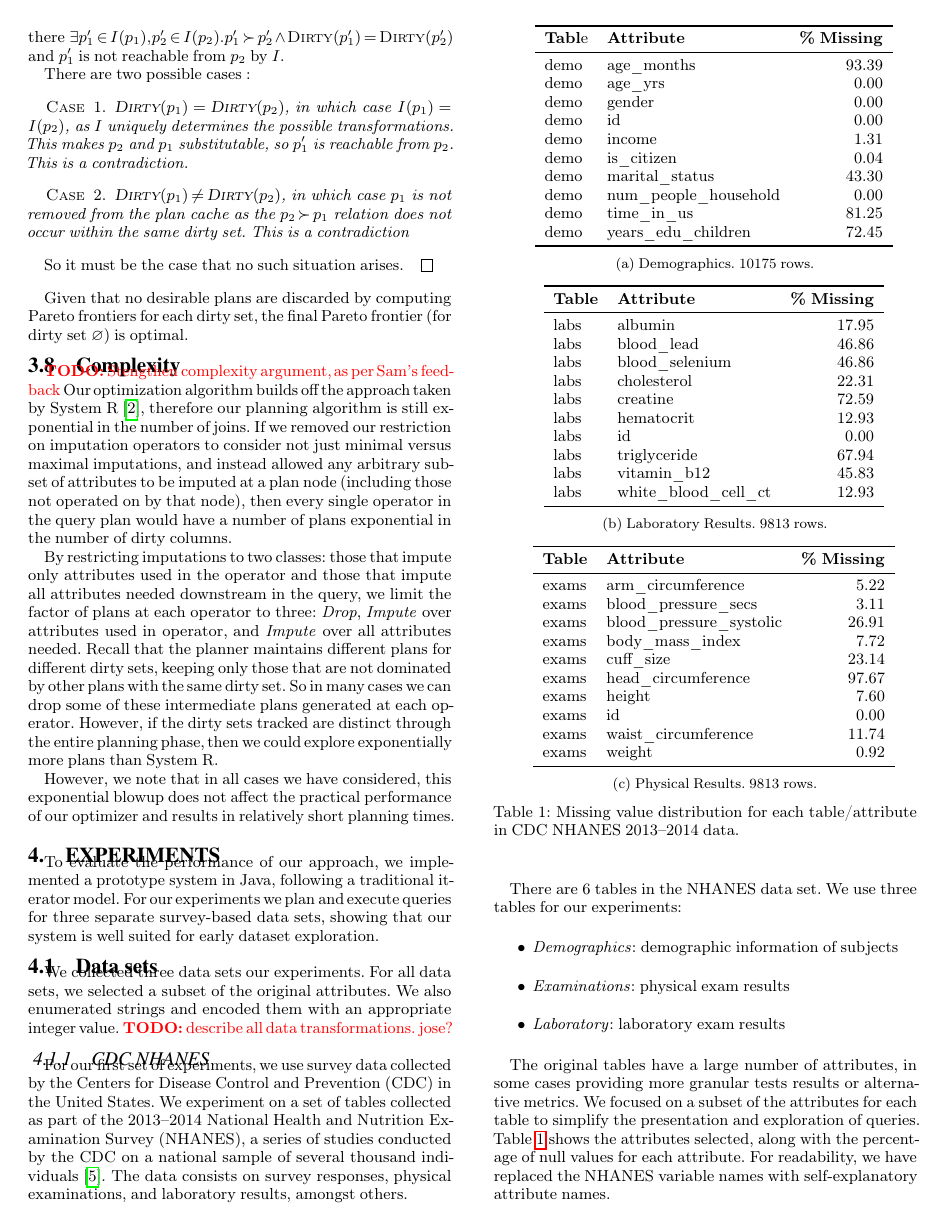
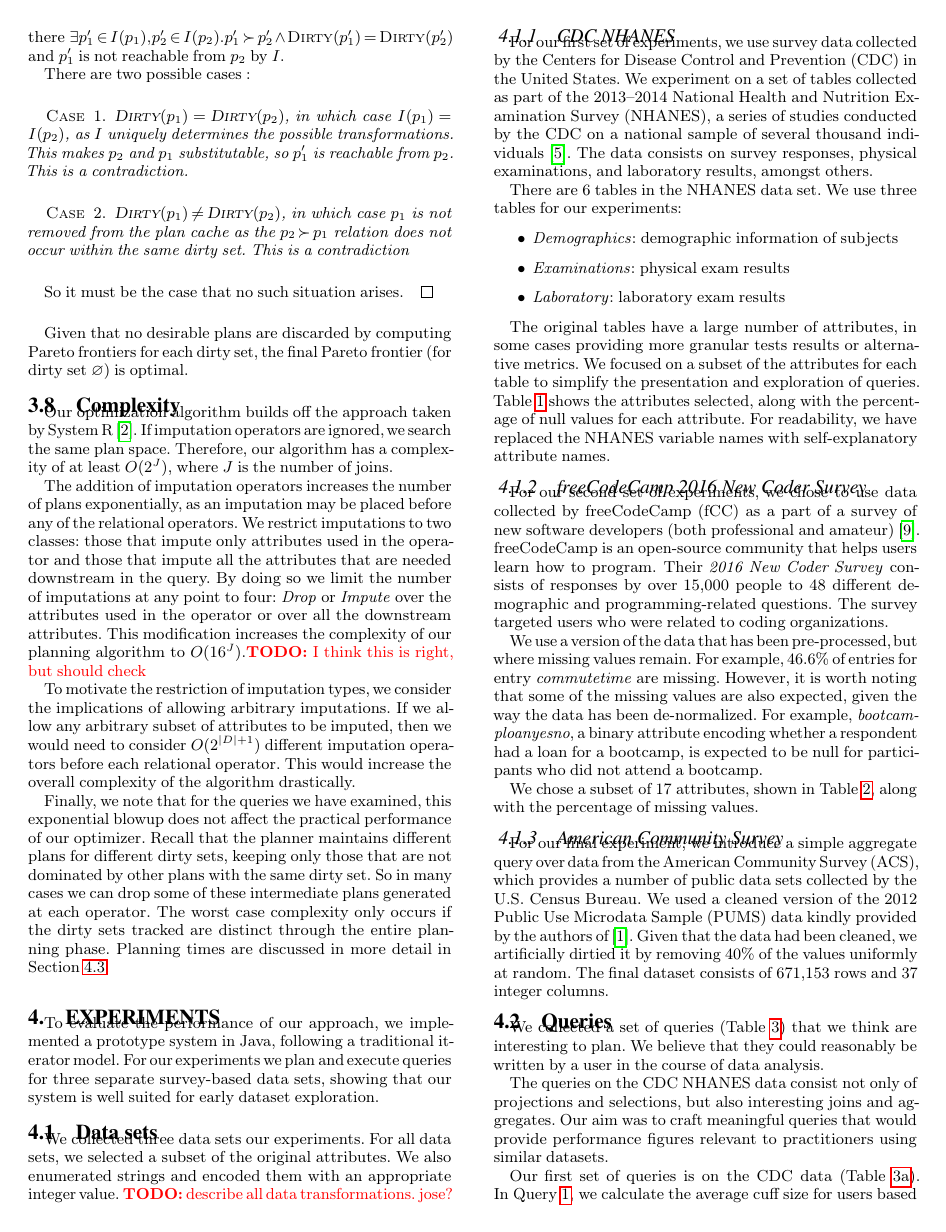
Before and after one commit to mitdbg/imputedb, a LaTeX document (paper/main.tex, which reads paper/algorithm.tex): page 7 of 12. Compiled offline with pdfLaTeX.

Commit message:
paper: clean up complexity section

```diff
--- a/paper/algorithm.tex
+++ b/paper/algorithm.tex
@@ -356,20 +356,24 @@ So it must be the case that no such situation arises.
 Given that no desirable plans are discarded by computing Pareto frontiers for each dirty set, the final Pareto frontier (for dirty set $\emptyset$) is optimal.
 
 \subsection{Complexity}\label{sec:complexity}
-\todo{Stengthen complexity argument, as per Sam's feedback}
-Our optimization algorithm builds off the approach taken by System R \cite{blasgen1981system}, therefore our planning algorithm is still exponential in the number of joins.
-If we removed our restriction on imputation operators to consider not just minimal versus maximal imputations, and instead allowed any arbitrary subset
-of attributes to be imputed at a plan node (including those not operated on by that node), then every single operator in the query plan would have a
-number of plans exponential in the number of dirty columns.
+Our optimization algorithm builds off the approach taken by System R~\cite{blasgen1981system}.
+If imputation operators are ignored, we search the same plan space.
+Therefore, our algorithm has a complexity of at least $O(2^J)$, where $J$ is the number of joins.
 
-By restricting imputations to two classes: those that impute only attributes used in the operator and those that impute all attributes needed downstream in the query,
-we limit the factor of plans at each operator to three: \textit{Drop}, \textit{Impute} over attributes used in operator, and \textit{Impute} over all attributes needed.
-Recall that the planner maintains different plans for different dirty sets, keeping only those that are not dominated by other plans with the same dirty set. So in many
-cases we can drop some of these intermediate plans generated at each operator. However, if the dirty sets tracked are distinct through the entire planning phase,
-then we could explore exponentially more plans than System R.
+The addition of imputation operators increases the number of plans exponentially, as an imputation may be placed before any of the relational operators.
+We restrict imputations to two classes: those that impute only attributes used in the operator and those that impute all the attributes that are needed downstream in the query.
+By doing so we limit the number of imputations at any point to four: \textit{Drop} or \textit{Impute} over the attributes used in the operator or over all the downstream attributes.
+This modification increases the complexity of our planning algorithm to $O(16^J)$.\todo{I think this is right, but should check}
 
-However, we note that in all cases we have considered, this exponential blowup does not affect the practical performance of our optimizer and results in relatively short
-planning times.
+To motivate the restriction of imputation types, we consider the implications of allowing arbitrary imputations.
+If we allow any arbitrary subset of attributes to be imputed, then we would need to consider $O(2^{|D|+1})$ different imputation operators before each relational operator.
+This would increase the overall complexity of the algorithm drastically.
+
+Finally, we note that for the queries we have examined, this exponential blowup does not affect the practical performance of our optimizer.
+Recall that the planner maintains different plans for different dirty sets, keeping only those that are not dominated by other plans with the same dirty set.
+So in many cases we can drop some of these intermediate plans generated at each operator.
+The worst case complexity only occurs if the dirty sets tracked are distinct through the entire planning phase.
+Planning times are discussed in more detail in \Cref{sec:results}.
 
 %%% Local Variables:
 %%% mode: latex
```
Also changed, not shown: paper/experiments.tex (+1 -1 lines).
